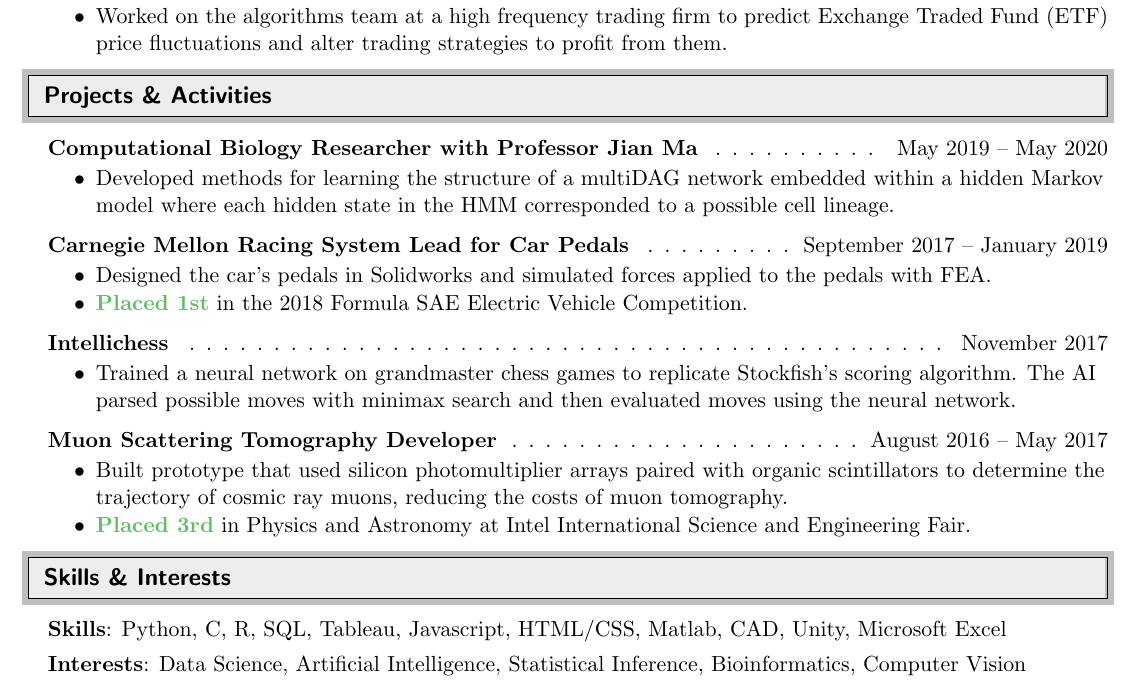
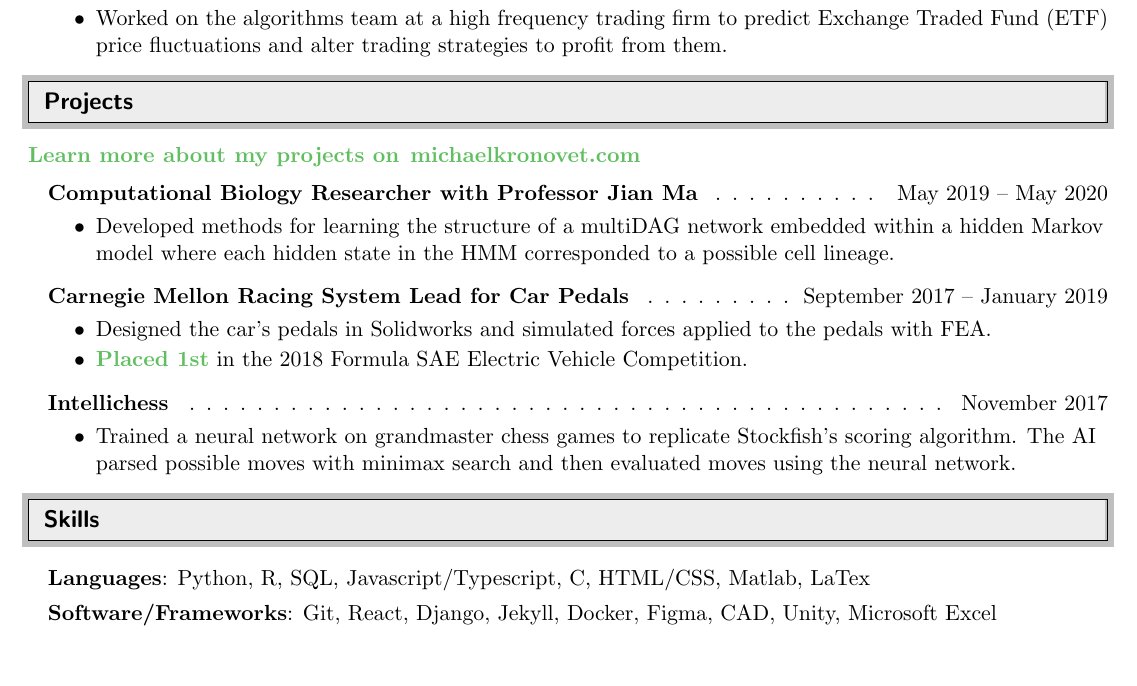
Before and after one commit to Mochael/resume, a LaTeX CV (Michael_Kronovet_Resume.tex): part of the page, cut so that both start at the same text. Compiled offline with pdfLaTeX.

Commit message:
change resume

```diff
--- a/Michael_Kronovet_Resume.tex
+++ b/Michael_Kronovet_Resume.tex
@@ -177,7 +177,10 @@
 %\vspace{-6pt}
 
 %%%%%%%%%%%%%%%%%%%%%%%%%%%%%%
-\resheading{Projects \& Activities}
+\resheading{Projects}
+
+\textbf{\textcolor{myGreen}{Learn more about my projects on}} \hspace{-6pt} \href{https://michaelkronovet.com}{\textbf{ \textcolor{myGreen}{michaelkronovet.com}}}
+
 %%%%%%%%%%%%%%%%%%%%%%%%%%%%%%
 \vspace{-5pt}
 \begin{enumerate}[leftmargin=10pt]
@@ -207,26 +210,17 @@
 	The AI parsed possible moves with minimax search and then evaluated moves using the neural network.}
 \end{itemize}
 
-\vspace{-12pt}
-
-\item[] \textbf{Muon Scattering Tomography Developer} \cftdotfill{\cftdotsep} August 2016 -- May 2017\\
-\vspace{-4pt}
-\begin{itemize}
-	\resitem{Built prototype that used silicon photomultiplier arrays paired with organic scintillators to determine the trajectory of cosmic ray muons, reducing the costs of muon tomography.}
-	\resitem{\textbf{\textcolor{myGreen}{Placed 3rd}} in Physics and Astronomy at Intel International Science and Engineering Fair.}
-\end{itemize}
-
 \end{enumerate}
 
 %\vspace{-6pt}
 \vspace{-10pt}
 
-\resheading{Skills \& Interests}
+\resheading{Skills}
 \vspace{-5pt}
 	\begin{enumerate}[leftmargin=10pt]
 		\itemsep0em
-		\item[] \textbf{Skills}: Python, C, R, SQL, Tableau, Javascript, HTML/CSS, Matlab, CAD, Unity, Microsoft Excel
-		\item[] \textbf{Interests}: Data Science, Artificial Intelligence, Statistical Inference, Bioinformatics, Computer Vision
+		\item[] \textbf{Languages}: Python, R, SQL, Javascript/Typescript, C, HTML/CSS, Matlab, LaTex
+		\item[] \textbf{Software/Frameworks}: Git, React, Django, Jekyll, Docker, Figma, CAD, Unity, Microsoft Excel
 
 	\end{enumerate}
 
```
Also changed, not shown: Michael_Kronovet_Resume.pdf, 5 other files.
